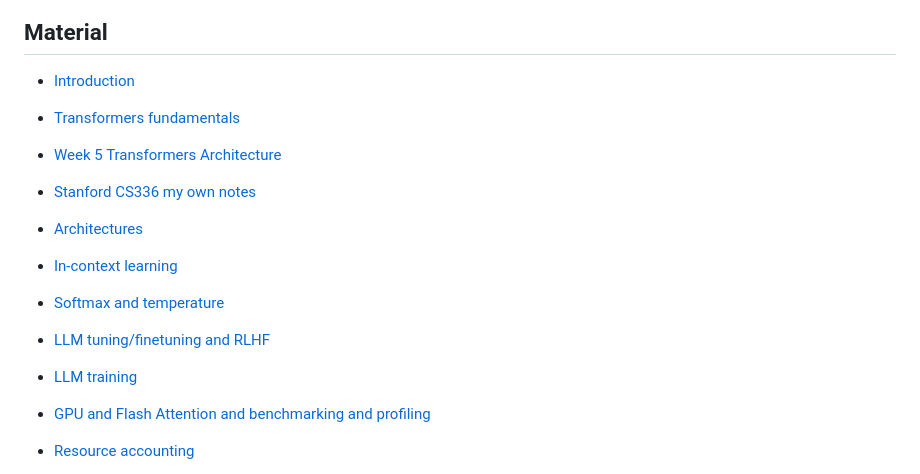
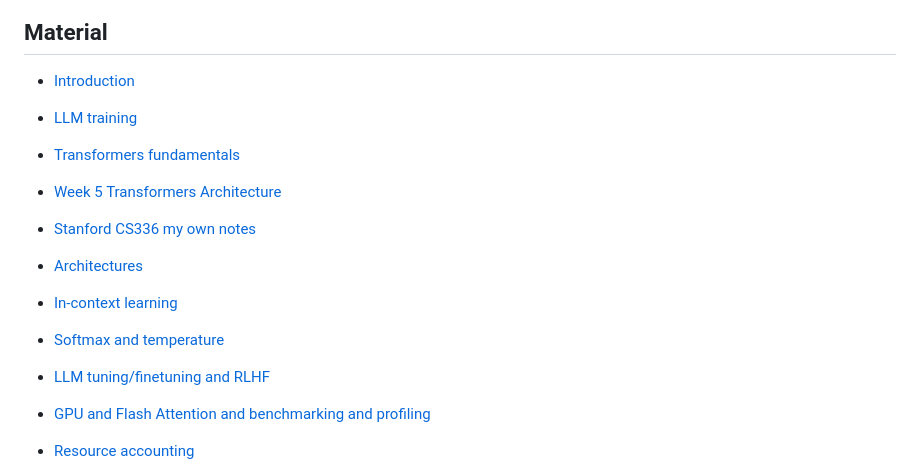
Before and after one commit to neelsoumya/teaching_llm_applications, a Markdown page: README.md, the part around the change. GitHub-like rendering.

Commit message:
edits to new material

```diff
--- a/README.md
+++ b/README.md
@@ -22,6 +22,8 @@ Each week has:
 
 - [Introduction](materials/week01_intro_and_history.md)
 
+- [LLM training](materials/training.md)
+
 - [Transformers fundamentals](materials/transformers.md)
 
 
@@ -41,7 +43,6 @@ Each week has:
 
 - [LLM tuning/finetuning and RLHF](materials/tuning_finetuning_RLHF.md)
 
-- [LLM training](materials/training.md)
 
 - [GPU and Flash Attention and benchmarking and profiling](materials/GPUs.md)
 
```
Also changed, not shown: materials/training.md (+25 -0 lines), images/lora1.png (added), images/lora_after.png (added), images/lora_where.png (added).
